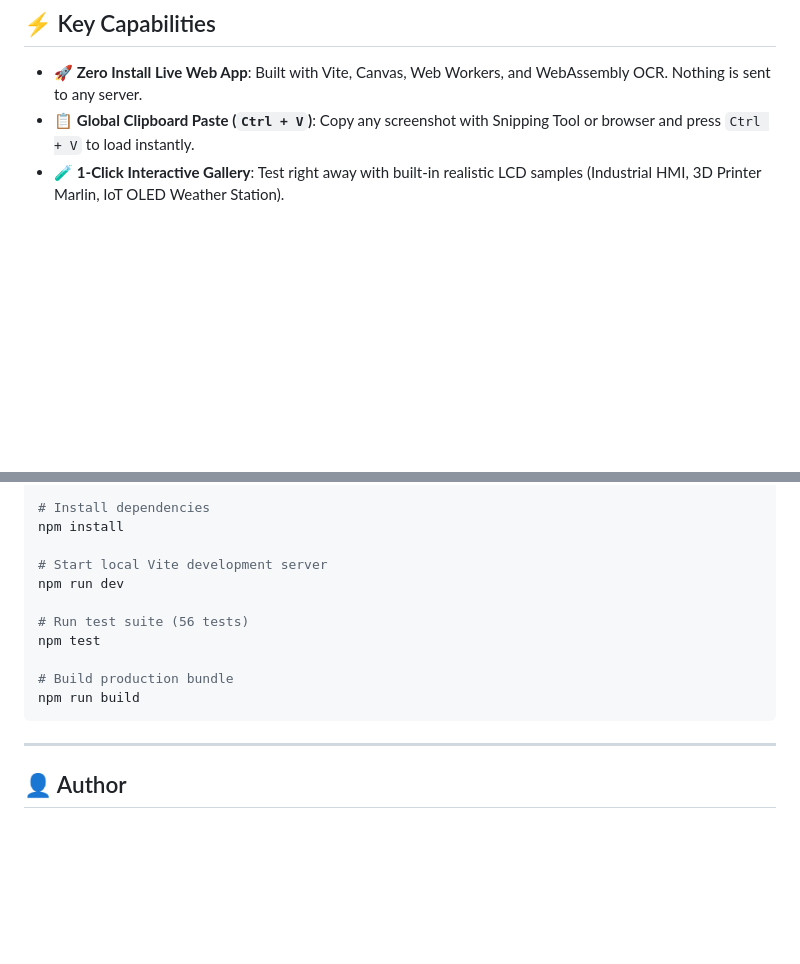
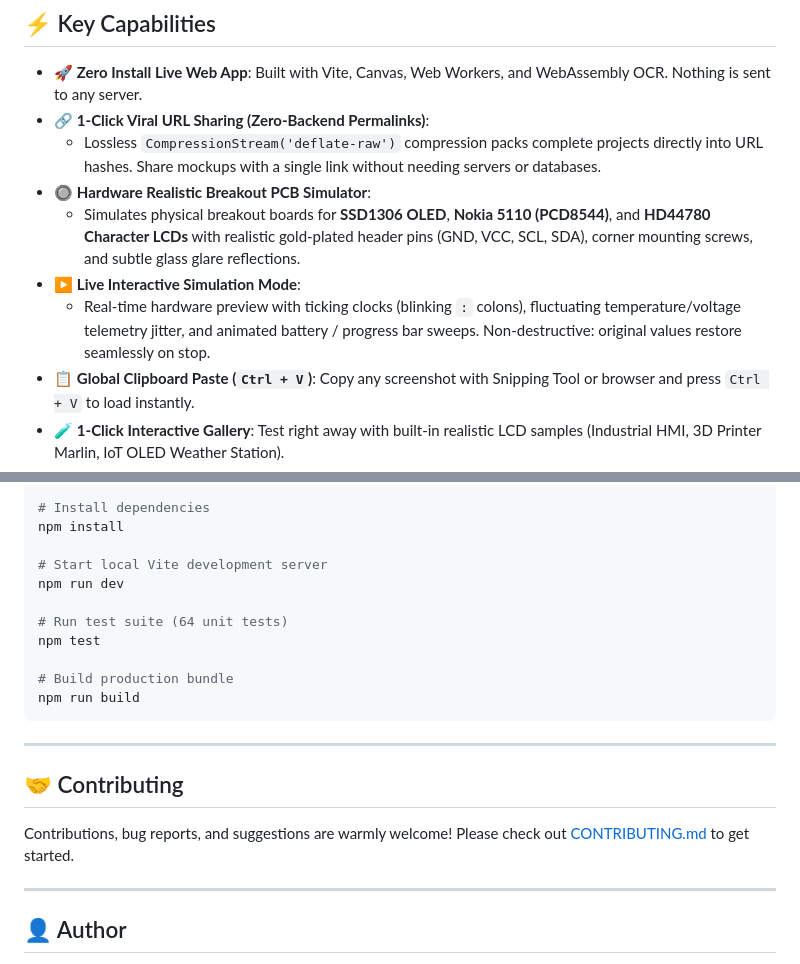
Before and after one commit to MitraZahiri/lcd-mockup-studio, a Markdown page: README.md, 2 parts joined by grey strips. Rendered like a GitHub page; blank space fills up the shorter version.

````diff
--- a/README.md
+++ b/README.md
@@ -40,6 +40,12 @@ Recreating physical LCD and HMI screens for documentation, reverse engineering,
 ## ⚡ Key Capabilities
 
 * 🚀 **Zero Install Live Web App**: Built with Vite, Canvas, Web Workers, and WebAssembly OCR. Nothing is sent to any server.
+* 🔗 **1-Click Viral URL Sharing (Zero-Backend Permalinks)**:
+  * Lossless `CompressionStream('deflate-raw')` compression packs complete projects directly into URL hashes. Share mockups with a single link without needing servers or databases.
+* 🔘 **Hardware Realistic Breakout PCB Simulator**:
+  * Simulates physical breakout boards for **SSD1306 OLED**, **Nokia 5110 (PCD8544)**, and **HD44780 Character LCDs** with realistic gold-plated header pins (GND, VCC, SCL, SDA), corner mounting screws, and subtle glass glare reflections.
+* ▶ **Live Interactive Simulation Mode**:
+  * Real-time hardware preview with ticking clocks (blinking `:` colons), fluctuating temperature/voltage telemetry jitter, and animated battery / progress bar sweeps. Non-destructive: original values restore seamlessly on stop.
 * 📋 **Global Clipboard Paste (`Ctrl + V`)**: Copy any screenshot with Snipping Tool or browser and press `Ctrl + V` to load instantly.
 * 🧪 **1-Click Interactive Gallery**: Test right away with built-in realistic LCD samples (Industrial HMI, 3D Printer Marlin, IoT OLED Weather Station).
 * 🔍 **Intelligent Computer Vision Pipeline**:
@@ -139,12 +145,18 @@ npm install
 # Start local Vite development server
 npm run dev
 
-# Run test suite (56 tests)
+# Run test suite (64 unit tests)
 npm test
 
 # Build production bundle
 npm run build
 ```
+
+---
+
+## 🤝 Contributing
+
+Contributions, bug reports, and suggestions are warmly welcome! Please check out [CONTRIBUTING.md](CONTRIBUTING.md) to get started.
 
 ---
 
````
Also changed, not shown: other parts of README.md (+1 -1 lines), CONTRIBUTING.md (added, +54 -0 lines), public/og-image.jpg (added), public/og-image.png (added), 8 other files.
